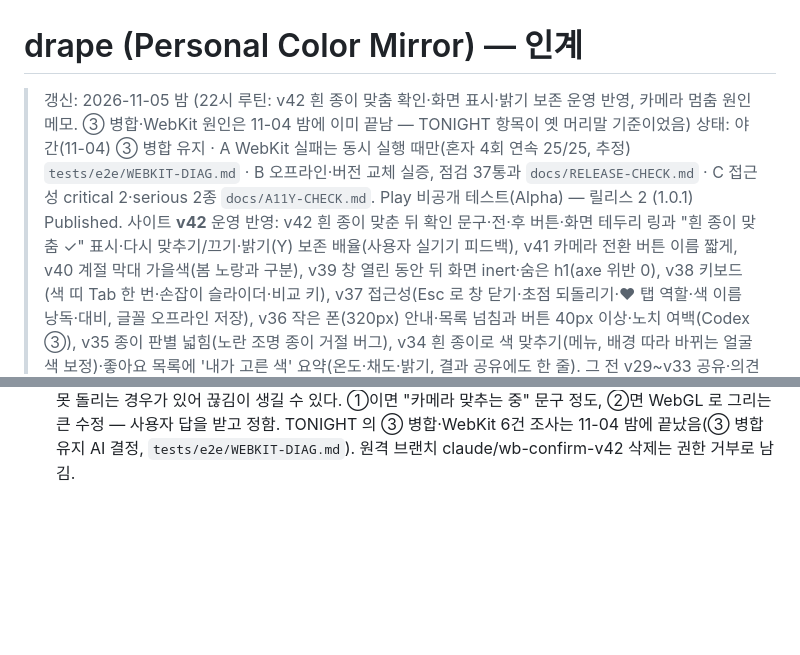
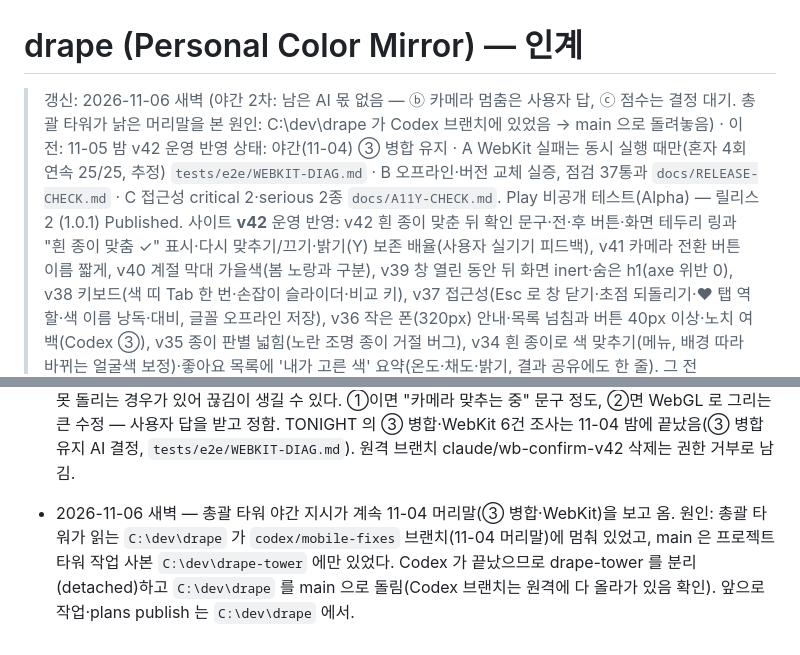
Before and after one commit to altair-research/drape, a Markdown page: HANDOFF.md, 2 parts joined by grey strips. Drawn GitHub-style; blank space fills up the shorter version.

Commit message:
머리말: C:\dev\drape 를 main 으로 돌린 기록, 남은 AI 몫 없음

```diff
--- a/HANDOFF.md
+++ b/HANDOFF.md
@@ -1,6 +1,6 @@
 # drape (Personal Color Mirror) — 인계
 
-> 갱신: 2026-11-05 밤 (22시 루틴: v42 흰 종이 맞춤 확인·화면 표시·밝기 보존 운영 반영, 카메라 멈춤 원인 메모. ③ 병합·WebKit 원인은 11-04 밤에 이미 끝남 — TONIGHT 항목이 옛 머리말 기준이었음)
+> 갱신: 2026-11-06 새벽 (야간 2차: 남은 AI 몫 없음 — ⓑ 카메라 멈춤은 사용자 답, ⓒ 점수는 결정 대기. 총괄 타워가 낡은 머리말을 본 원인: C:\dev\drape 가 Codex 브랜치에 있었음 → main 으로 돌려놓음) · 이전: 11-05 밤 v42 운영 반영
 > 상태: 야간(11-04) ③ 병합 유지 · A WebKit 실패는 동시 실행 때만(혼자 4회 연속 25/25, 추정) `tests/e2e/WEBKIT-DIAG.md` · B 오프라인·버전 교체 실증, 점검 37통과 `docs/RELEASE-CHECK.md` · C 접근성 critical 2·serious 2종 `docs/A11Y-CHECK.md`. Play 비공개 테스트(Alpha) — 릴리스 2 (1.0.1) Published. 사이트 **v42** 운영 반영: v42 흰 종이 맞춘 뒤 확인 문구·전·후 버튼·화면 테두리 링과 "흰 종이 맞춤 ✓" 표시·다시 맞추기/끄기·밝기(Y) 보존 배율(사용자 실기기 피드백), v41 카메라 전환 버튼 이름 짧게, v40 계절 막대 가을색(봄 노랑과 구분), v39 창 열린 동안 뒤 화면 inert·숨은 h1(axe 위반 0), v38 키보드(색 띠 Tab 한 번·손잡이 슬라이더·비교 키), v37 접근성(Esc 로 창 닫기·초점 되돌리기·♥ 탭 역할·색 이름 낭독·대비, 글꼴 오프라인 저장), v36 작은 폰(320px) 안내·목록 넘침과 버튼 40px 이상·노치 여백(Codex ③), v35 종이 판별 넓힘(노란 조명 종이 거절 버그), v34 흰 종이로 색 맞추기(메뉴, 배경 따라 바뀌는 얼굴색 보정)·좋아요 목록에 '내가 고른 색' 요약(온도·채도·밝기, 결과 공유에도 한 줄). 그 전 v29~v33 공유·의견·막대 색·만든 사람 한 줄. 실제 폰에서는 아직 안 눌러 봄
 > 다음: ⓑ 카메라 잠깐 멈춤 — 사용자에게 언제 멈추는지 물음(메뉴 누를 때면 빛 고정 전환이라 정상, 종이 누른 뒤 계속 끊기면 색 필터 부담 → WebGL 로 바꾸는 큰 수정은 확인 후) ⓒ 점수 실험 모드(결정 후, `docs/scoring-discussion.md`) · 사용자 폰: v42 흰 종이 다시 써 보기 · 테스터 답 오면 `store/tester-checklist.md` · ⓪ 실기기 iPhone 흰 종이 보정 확인(사용자 폰) · 감사 제안(가을 요약 '선명한 쪽', 봄·가을 막대색 대안) 검토 ① 폰 링크 확인(아래 3줄) ② **테스터 12명** — 명단 받은 날 + 14일 테스트 + 신청·승인 ~7일 + 심사 1~2일 = **약 23일 뒤 출시**(11-07 에 들어오면 14일 11-21 → ~11-28 승인 → **~11-30 출시**, 순서 `PLAY-STORE.md` §7-5). 하루 늦으면 하루 늦다
 > 폰 확인(사용자, 1분): 1. Play 스토어 > 내 앱에서 Color Mirror 업데이트(1.0.1)가 깔렸는지 본다 2. 카톡·메모 등에서 `https://altair-research.github.io/sprout-frame/` 링크를 누른다 3. Color Mirror 가 **안** 뜨고 브라우저(또는 Sprout Frame)로 열리면 성공 — 뜨면 총괄 타워에 한마디
@@ -50,3 +50,4 @@
 - 2026-11-05 새벽 2차 — 테스터 2분 체크리스트(`store/tester-checklist.md`, 한/영 복사용): 자동 테스트로 못 보는 진짜 카메라·흰 종이·TalkBack 다섯 가지와, 답별로 프로젝트 타워가 할 일. 메시지 보내기는 사용자(명단과 함께).
 - 2026-11-05 낮 — 사용자 실기기(안드로이드, v41) 피드백: 흰 종이 맞춤이 됐는지 알 수 없음(메뉴에 들어가야 On 확인, 다시 누르면 꺼짐), 누른 뒤 화면이 살짝 어두워지고 노랗게 느껴짐, 맞추기 중 카메라가 잠깐 멈춤. → 브랜치 `claude/wb-confirm-v42`(5019872): 확인 문구+전·후 버튼, 화면 테두리 링+오른쪽 위 표시, 켜진 상태에서 메뉴 누르면 다시 맞추기/끄기, 배율을 세 채널 평균 대신 밝기(Y) 보존으로(따뜻한 조명에서 초록 배율이 1 아래로 내려가 어두워지던 것 — 계산상 확실, 체감 원인은 추정). 사용자 지시로 배포는 오늘 밤. 카메라 멈춤은 빛 고정 전환(applyConstraints) 또는 색 행렬 필터 부담 중 하나로 추정 — 언제 멈추는지 사용자에게 물음. 점수 논의 메모 `docs/scoring-discussion.md`.
 - 2026-11-05 밤(22시 루틴) — v42 운영 반영(d29ecfd, 운영 sw.js drape-v42 확인). 두 엔진 테스트 Chromium 34/34·WebKit 31/31(따로따로), 390px 화면에서 확인 문구·링·표시 눈으로 확인. 카메라 멈춤 원인(추정 2가지): ① 메뉴에서 흰 종이를 누르면 빛 고정이 꺼져 있을 때 먼저 켜는데, applyConstraints 로 수동 색온도·노출로 바꾸는 순간 카메라가 0.5~1초 다시 설정되며 멈출 수 있다(기기 동작) ② 맞춘 뒤 영상에 SVG 색 행렬 필터(url(#wbf))를 매 프레임 입히는데, 안드로이드 Chrome 은 영상에 이 필터를 GPU 로 못 돌리는 경우가 있어 끊김이 생길 수 있다. ①이면 "카메라 맞추는 중" 문구 정도, ②면 WebGL 로 그리는 큰 수정 — 사용자 답을 받고 정함. TONIGHT 의 ③ 병합·WebKit 6건 조사는 11-04 밤에 끝났음(③ 병합 유지 AI 결정, `tests/e2e/WEBKIT-DIAG.md`). 원격 브랜치 claude/wb-confirm-v42 삭제는 권한 거부로 남김.
+- 2026-11-06 새벽 — 총괄 타워 야간 지시가 계속 11-04 머리말(③ 병합·WebKit)을 보고 옴. 원인: 총괄 타워가 읽는 `C:\dev\drape` 가 `codex/mobile-fixes` 브랜치(11-04 머리말)에 멈춰 있었고, main 은 프로젝트 타워 작업 사본 `C:\dev\drape-tower` 에만 있었다. Codex 가 끝났으므로 drape-tower 를 분리(detached)하고 `C:\dev\drape` 를 main 으로 돌림(Codex 브랜치는 원격에 다 올라가 있음 확인). 앞으로 작업·plans publish 는 `C:\dev\drape` 에서.
```
